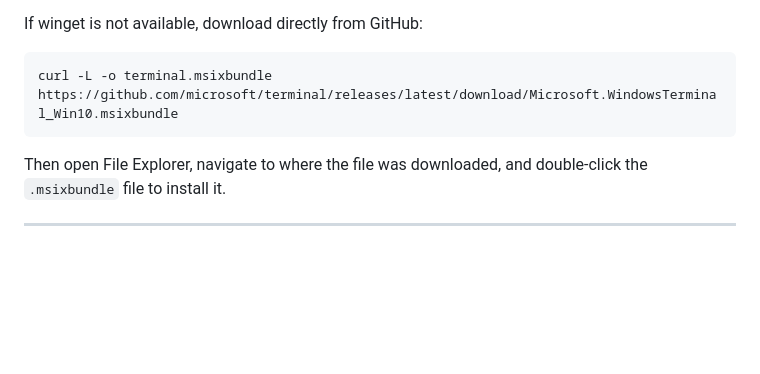
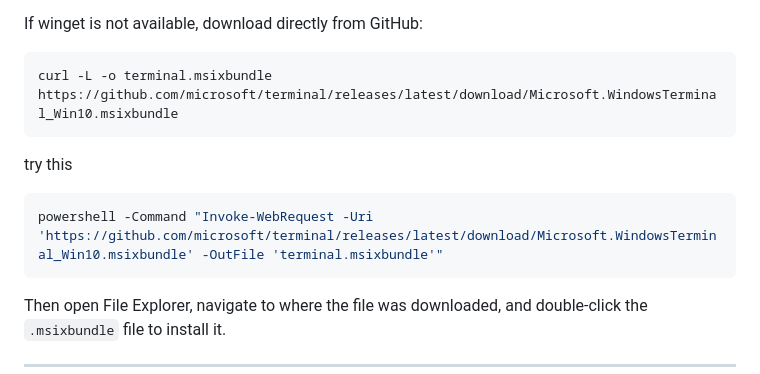
Before and after one commit to mat2m10/smart-tinmen-website, a Markdown page: WINDOWS.md, the part around the change. Rendered like a GitHub page; blank space fills up the shorter version.

Commit message:
adding windows setup

````diff
--- a/WINDOWS.md
+++ b/WINDOWS.md
@@ -54,6 +54,10 @@ WSL2, PowerShell, and CMD all in one place with tabs.
 If winget is not available, download directly from GitHub:
 ``` powershell
 curl -L -o terminal.msixbundle https://github.com/microsoft/terminal/releases/latest/download/Microsoft.WindowsTerminal_Win10.msixbundle
+```
+try this
+``` powershell
+powershell -Command "Invoke-WebRequest -Uri 'https://github.com/microsoft/terminal/releases/latest/download/Microsoft.WindowsTerminal_Win10.msixbundle' -OutFile 'terminal.msixbundle'"
 ```
 Then open File Explorer, navigate to where the file was downloaded, and
 double-click the `.msixbundle` file to install it.
````
